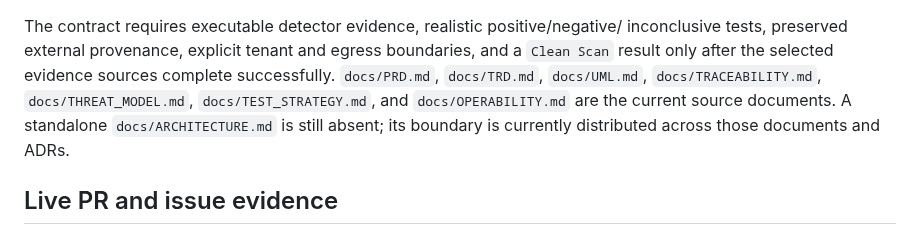
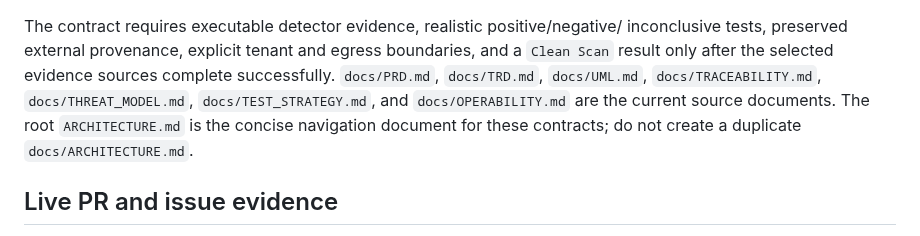
Before and after one commit to ContextualWisdomLab/appguardrail, a Markdown page: docs/product-technical-gap-baseline.md, the part around the change. GitHub-like rendering.

Commit message:
docs: correct architecture baseline location

```diff
--- a/docs/product-technical-gap-baseline.md
+++ b/docs/product-technical-gap-baseline.md
@@ -41,9 +41,9 @@ inconclusive tests, preserved external provenance, explicit tenant and egress
 boundaries, and a `Clean Scan` result only after the selected evidence sources
 complete successfully. `docs/PRD.md`, `docs/TRD.md`, `docs/UML.md`,
 `docs/TRACEABILITY.md`, `docs/THREAT_MODEL.md`, `docs/TEST_STRATEGY.md`, and
-`docs/OPERABILITY.md` are the current source documents. A standalone
-`docs/ARCHITECTURE.md` is still absent; its boundary is currently distributed
-across those documents and ADRs.
+`docs/OPERABILITY.md` are the current source documents. The root
+`ARCHITECTURE.md` is the concise navigation document for these contracts; do
+not create a duplicate `docs/ARCHITECTURE.md`.
 
 ## Live PR and issue evidence
 
```
